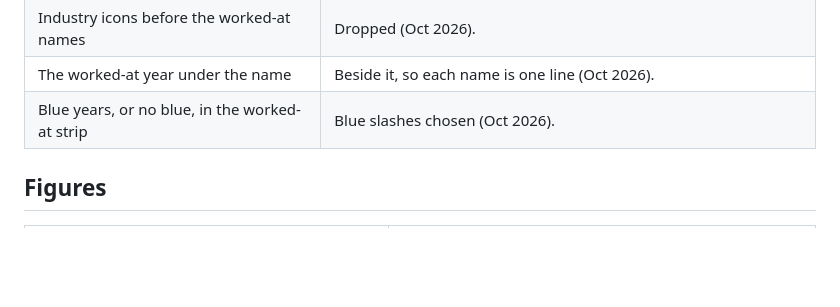
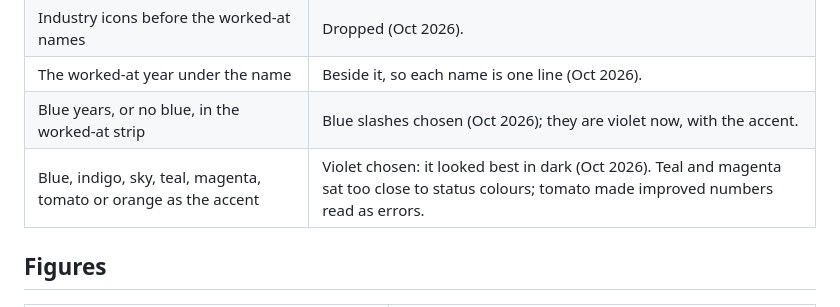
Before and after one commit to ColinCee/astro-blog, a Markdown page: docs/design-rejected.md, the part around the change. Rendered like a GitHub page; blank space fills up the shorter version.

```diff
--- a/docs/design-rejected.md
+++ b/docs/design-rejected.md
@@ -43,7 +43,8 @@ One line per idea, so nobody proposes it again. Add to it in the same change tha
 | A hairline or a dot between the worked-at names | The slash chosen (Oct 2026). |
 | Industry icons before the worked-at names | Dropped (Oct 2026). |
 | The worked-at year under the name | Beside it, so each name is one line (Oct 2026). |
-| Blue years, or no blue, in the worked-at strip | Blue slashes chosen (Oct 2026). |
+| Blue years, or no blue, in the worked-at strip | Blue slashes chosen (Oct 2026); they are violet now, with the accent. |
+| Blue, indigo, sky, teal, magenta, tomato or orange as the accent | Violet chosen: it looked best in dark (Oct 2026). Teal and magenta sat too close to status colours; tomato made improved numbers read as errors. |
 
 ## Figures
 
```
Also changed, not shown: docs/redesign/HANDOFF.md (+5 -3 lines).
